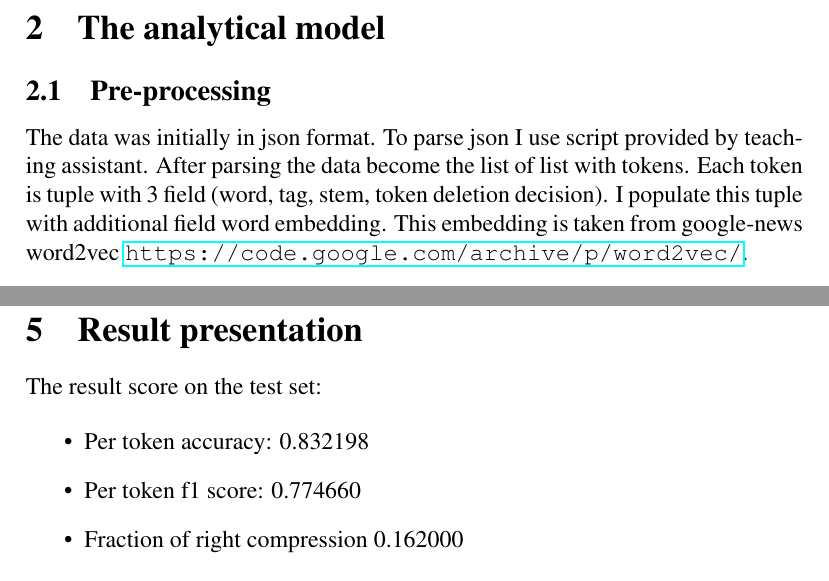
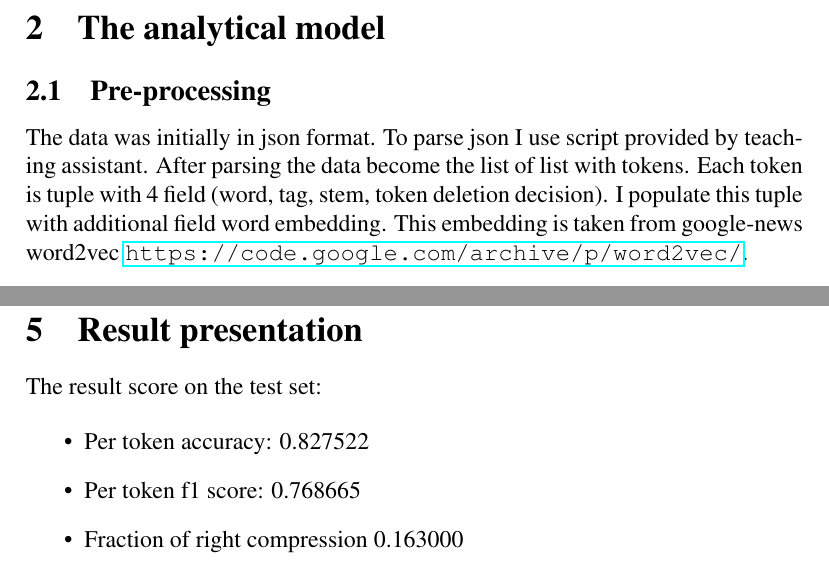
Before and after one commit to AliaksandrSiarohin/sentence-compressor, a LaTeX paper (report/report.tex): two parts of pages 2 and 3 of 9, joined at a grey line, cut so that both start at the same text. Compiled offline with pdfLaTeX.

Commit message:
Fix small errors.

```diff
--- a/report/report.tex
+++ b/report/report.tex
@@ -94,7 +94,7 @@ In this project I implement an neural network solution to deletion-based sentenc
 \section {The analytical model}
 
 \subsection{Pre-processing}
-The data was initially in json format. To parse json I use script provided by teaching assistant. After parsing the data become the list of list with tokens. Each token is tuple with 3 field (word, tag, stem, token deletion decision). I populate this tuple with additional field word embedding. This embedding is taken from google-news word2vec \url{https://code.google.com/archive/p/word2vec/}.
+The data was initially in json format. To parse json I use script provided by teaching assistant. After parsing the data become the list of list with tokens. Each token is tuple with 4 field (word, tag, stem, token deletion decision). I populate this tuple with additional field word embedding. This embedding is taken from google-news word2vec \url{https://code.google.com/archive/p/word2vec/}.
 
 \subsection{Formal description of neural network architecture}
 I use LSTM based network for this problem. The input to my network is word embedding and one hot encoding of word tag. Then there is 2 LSTM layers one which traverse the sentence from the beginning and the other which traverse it from the end. The output of this layer go to dropout layer, and the output of dropout go to the same 2 LSTM layers. Then there is dense layer with dropout. And finally dense layer with softmax non-linearity. The network structure can be found in \cref{fig:network}.
@@ -129,9 +129,9 @@ The size of word embedding is 300 (Because in google-news dataset it 300). The n
 The result score on the test set:
 
 \begin{itemize}
-  \item Per token accuracy: 0.832198
-  \item Per token f1 score: 0.774660
-  \item Fraction of right compression 0.162000
+  \item Per token accuracy: 0.827522
+  \item Per token f1 score: 0.768665
+  \item Fraction of right compression 0.163000
 \end{itemize}
 
 The learning curves can be found in \cref{fig:lcur}. The Precision/Recall curve can be found in \cref{fig:pr}.
```
Also changed, not shown: report/report.pdf.
